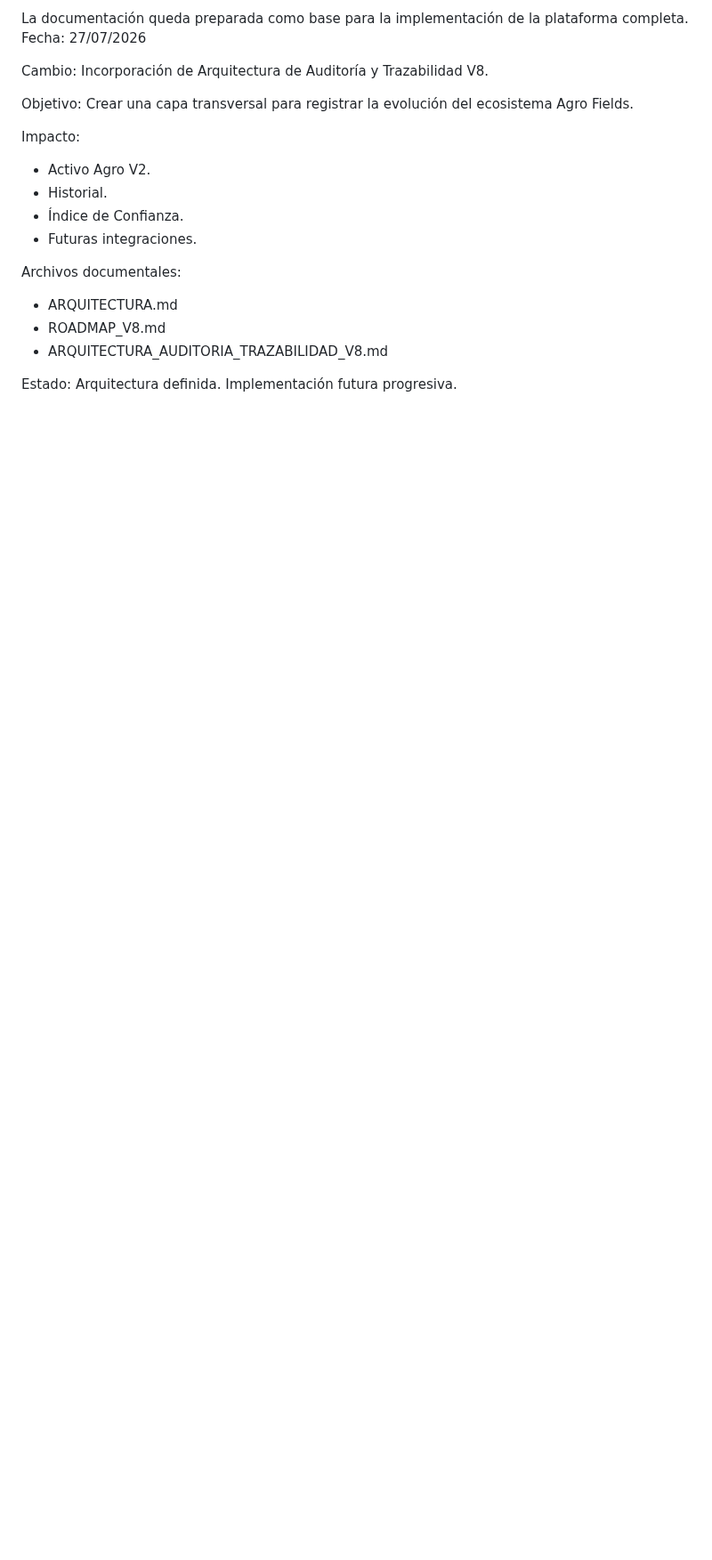
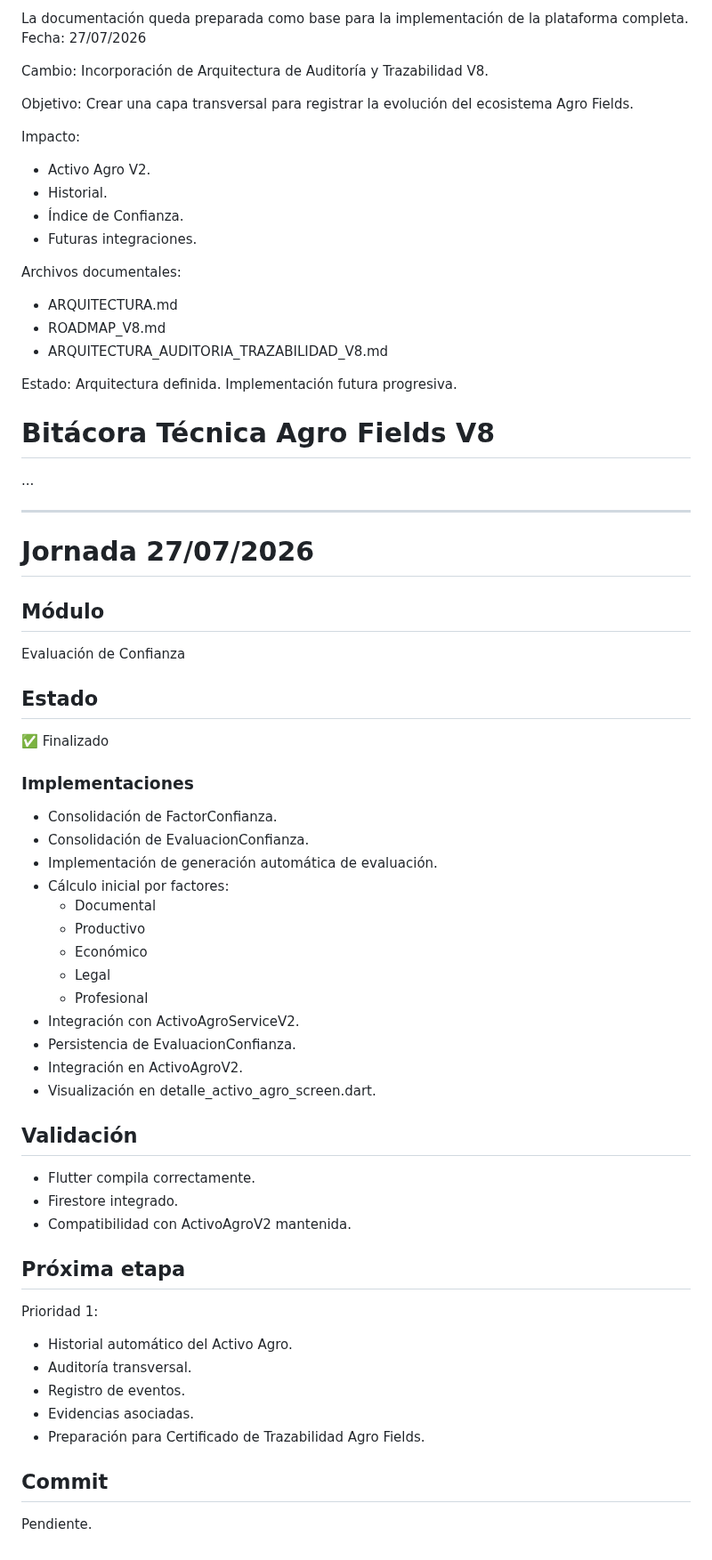
Before and after one commit to jgiacomin/agro_fields, a Markdown page: docs/BITACORA.md, the part around the change. Shown at 89% size. GitHub-like rendering; blank space fills up the shorter version.

Commit message:
Cierra documentación arquitectura Agro Fields V8

```diff
--- a/docs/BITACORA.md
+++ b/docs/BITACORA.md
@@ -1616,3 +1616,52 @@ Archivos documentales:
 Estado:
 Arquitectura definida.
 Implementación futura progresiva.
+# Bitácora Técnica Agro Fields V8
+
+...
+
+---
+
+# Jornada 27/07/2026
+
+## Módulo
+Evaluación de Confianza
+
+## Estado
+✅ Finalizado
+
+### Implementaciones
+
+- Consolidación de FactorConfianza.
+- Consolidación de EvaluacionConfianza.
+- Implementación de generación automática de evaluación.
+- Cálculo inicial por factores:
+  - Documental
+  - Productivo
+  - Económico
+  - Legal
+  - Profesional
+- Integración con ActivoAgroServiceV2.
+- Persistencia de EvaluacionConfianza.
+- Integración en ActivoAgroV2.
+- Visualización en detalle_activo_agro_screen.dart.
+
+## Validación
+
+- Flutter compila correctamente.
+- Firestore integrado.
+- Compatibilidad con ActivoAgroV2 mantenida.
+
+## Próxima etapa
+
+Prioridad 1:
+
+- Historial automático del Activo Agro.
+- Auditoría transversal.
+- Registro de eventos.
+- Evidencias asociadas.
+- Preparación para Certificado de Trazabilidad Agro Fields.
+
+## Commit
+
+Pendiente.
```
Also changed, not shown: docs/arquitectura/ARQUITECTURA_MARKETPLACE_V8.md (+2 -1 lines).
